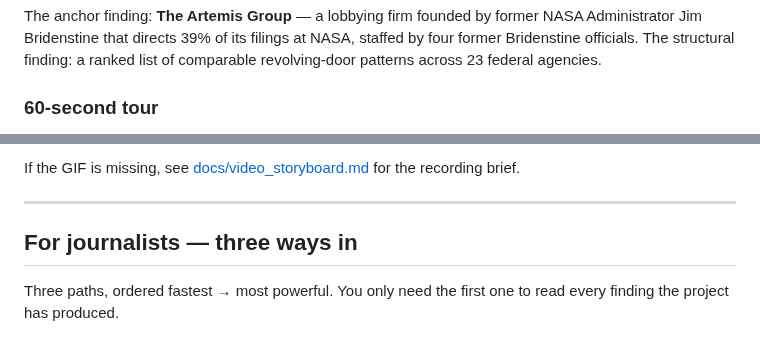
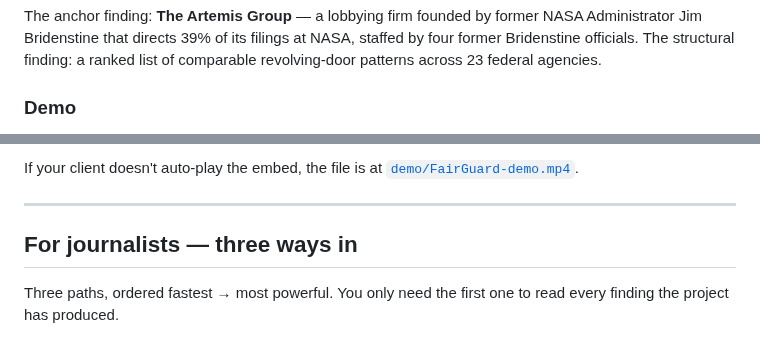
Before and after one commit to MokshitSurana/northwestern-challenge, a Markdown page: README.md, 2 parts joined by grey strips. Rendered like a GitHub page.

Commit message:
readme: replace 60s-tour placeholder with the actual demo video

```diff
--- a/README.md
+++ b/README.md
@@ -14,5 +14,5 @@ A set of reusable Agent Skills for investigative journalism, plus the findings t
 
 The anchor finding: **The Artemis Group** — a lobbying firm founded by former NASA Administrator Jim Bridenstine that directs 39% of its filings at NASA, staffed by four former Bridenstine officials. The structural finding: a ranked list of comparable revolving-door patterns across 23 federal agencies.
 
-### 60-second tour
+### Demo
 
@@ -23,5 +23,6 @@ The anchor finding: **The Artemis Group** — a lobbying firm founded by former
 
-If the GIF is missing, see [docs/video_storyboard.md](docs/video_storyboard.md) for the recording brief.
+If your client doesn't auto-play the embed, the file is at
+[`demo/FairGuard-demo.mp4`](demo/FairGuard-demo.mp4).
 
 ---
 
```
Also changed, not shown: other parts of README.md (+3 -3 lines).
